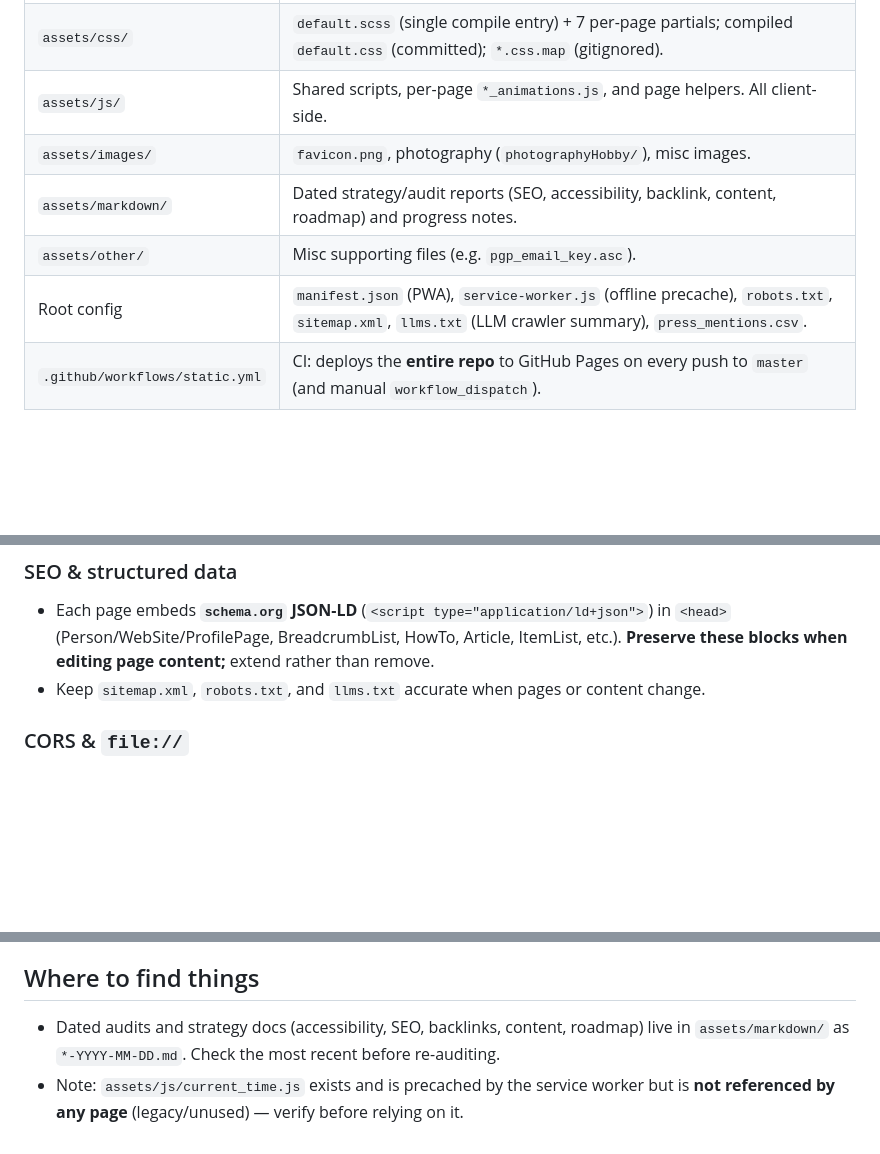
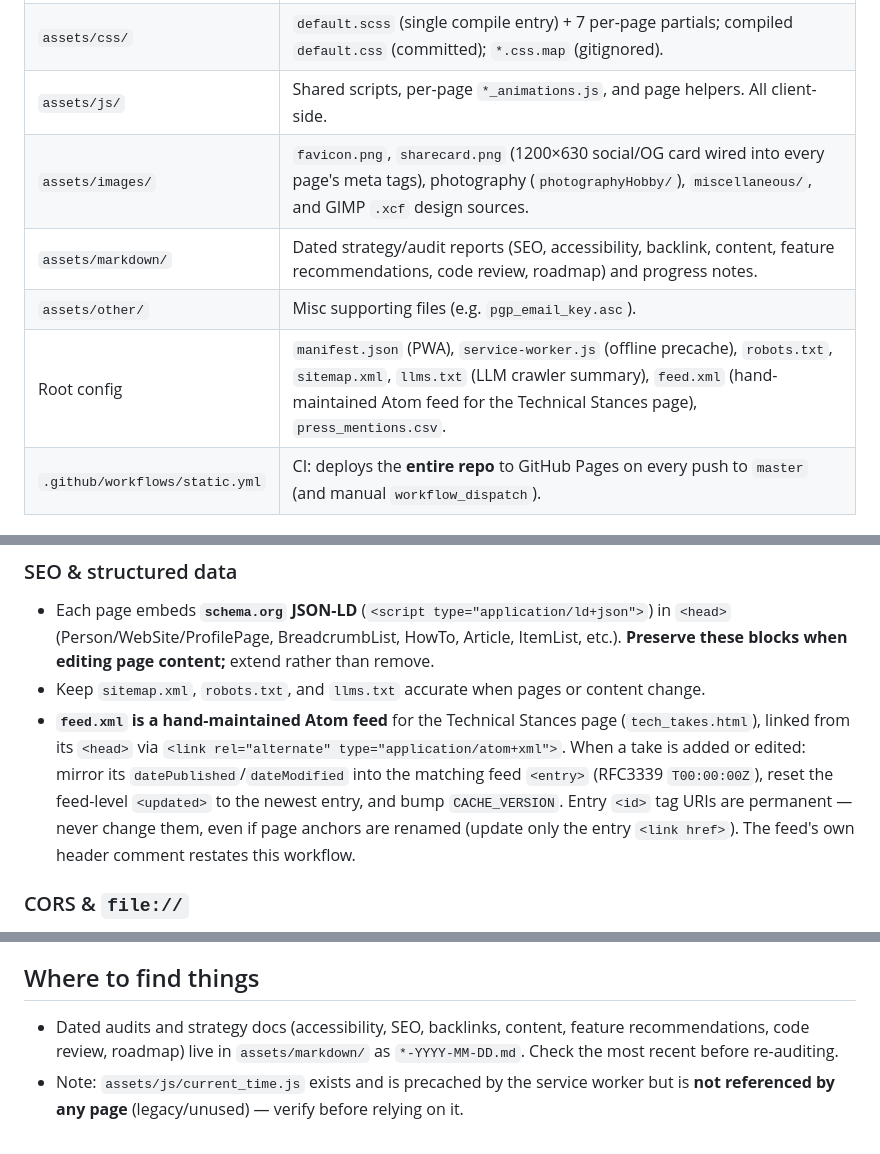
Before and after one commit to ColbyMainard/ColbyMainard.github.io, a Markdown page: AGENTS.md, 3 parts joined by grey strips. Drawn GitHub-style; blank space fills up the shorter version.

Commit message:
Updating internal documentation

```diff
--- a/AGENTS.md
+++ b/AGENTS.md
@@ -19,10 +19,10 @@ You are an AI agent editing Colby Mainard's personal website. Read this guide be
 | `assets/html/` | All non-index pages: `tech_takes.html`, `hobbies.html`, `tech_resources.html`, `guides.html`, `privacy.html`. |
 | `assets/css/` | `default.scss` (single compile entry) + 7 per-page partials; compiled `default.css` (committed); `*.css.map` (gitignored). |
 | `assets/js/` | Shared scripts, per-page `*_animations.js`, and page helpers. All client-side. |
-| `assets/images/` | `favicon.png`, photography (`photographyHobby/`), misc images. |
-| `assets/markdown/` | Dated strategy/audit reports (SEO, accessibility, backlink, content, roadmap) and progress notes. |
+| `assets/images/` | `favicon.png`, `sharecard.png` (1200×630 social/OG card wired into every page's meta tags), photography (`photographyHobby/`), `miscellaneous/`, and GIMP `.xcf` design sources. |
+| `assets/markdown/` | Dated strategy/audit reports (SEO, accessibility, backlink, content, feature recommendations, code review, roadmap) and progress notes. |
 | `assets/other/` | Misc supporting files (e.g. `pgp_email_key.asc`). |
-| Root config | `manifest.json` (PWA), `service-worker.js` (offline precache), `robots.txt`, `sitemap.xml`, `llms.txt` (LLM crawler summary), `press_mentions.csv`. |
+| Root config | `manifest.json` (PWA), `service-worker.js` (offline precache), `robots.txt`, `sitemap.xml`, `llms.txt` (LLM crawler summary), `feed.xml` (hand-maintained Atom feed for the Technical Stances page), `press_mentions.csv`. |
 | `.github/workflows/static.yml` | CI: deploys the **entire repo** to GitHub Pages on every push to `master` (and manual `workflow_dispatch`). |
 
 ## Build & deploy
@@ -73,6 +73,7 @@ You are an AI agent editing Colby Mainard's personal website. Read this guide be
 
 - Each page embeds **`schema.org` JSON-LD** (`<script type="application/ld+json">`) in `<head>` (Person/WebSite/ProfilePage, BreadcrumbList, HowTo, Article, ItemList, etc.). **Preserve these blocks when editing page content;** extend rather than remove.
 - Keep `sitemap.xml`, `robots.txt`, and `llms.txt` accurate when pages or content change.
+- **`feed.xml` is a hand-maintained Atom feed** for the Technical Stances page (`tech_takes.html`), linked from its `<head>` via `<link rel="alternate" type="application/atom+xml">`. When a take is added or edited: mirror its `datePublished`/`dateModified` into the matching feed `<entry>` (RFC3339 `T00:00:00Z`), reset the feed-level `<updated>` to the newest entry, and bump `CACHE_VERSION`. Entry `<id>` tag URIs are permanent — never change them, even if page anchors are renamed (update only the entry `<link href>`). The feed's own header comment restates this workflow.
 
 ### CORS & `file://`
 
@@ -118,5 +120,5 @@ The steps that get missed are the cross-file ones — walk the matching list end
 
 ## Where to find things
 
-- Dated audits and strategy docs (accessibility, SEO, backlinks, content, roadmap) live in `assets/markdown/` as `*-YYYY-MM-DD.md`. Check the most recent before re-auditing.
+- Dated audits and strategy docs (accessibility, SEO, backlinks, content, feature recommendations, code review, roadmap) live in `assets/markdown/` as `*-YYYY-MM-DD.md`. Check the most recent before re-auditing.
 - Note: `assets/js/current_time.js` exists and is precached by the service worker but is **not referenced by any page** (legacy/unused) — verify before relying on it.
```
Also changed, not shown: other parts of AGENTS.md (+1 -0 lines), CLAUDE.md (+4 -1 lines).
